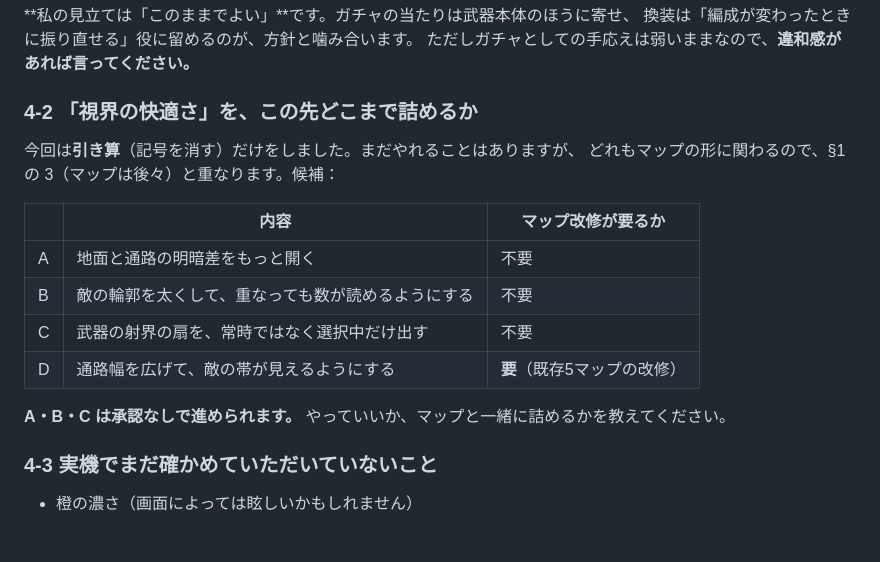
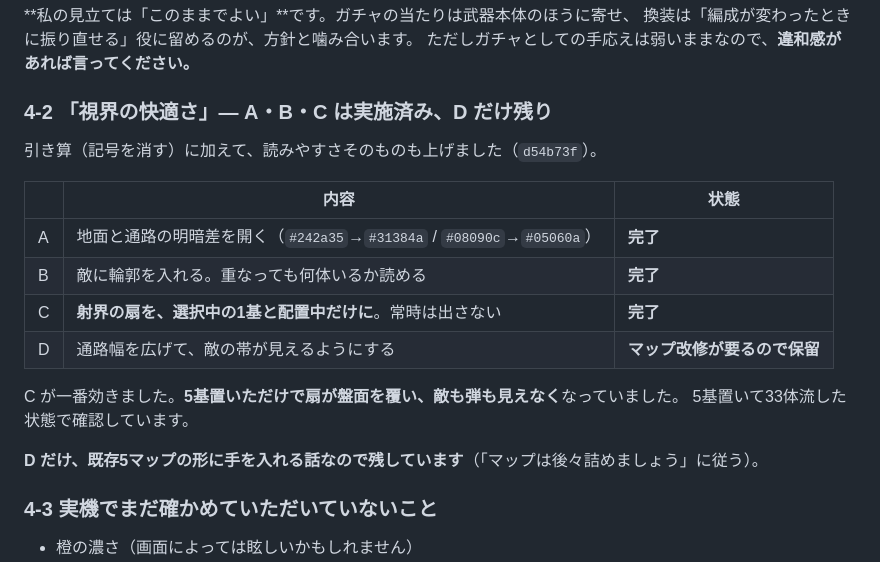
Before and after one commit to sakuraraichi-lang/TOWERINKURI, a Markdown page: docs/REPORT-2026-09-20c.md, the part around the change. Rendered like a GitHub page; blank space fills up the shorter version.

Commit message:
報告書の「視界の快適さ」を、実施済みに書き換える
A・B・C を「承認不要」と書きながら着手せず、聞く形に逃がしていた。
実装したので表を実態に合わせ、残りは D（通路幅＝マップ改修）だけとした。

Co-Authored-By: Claude Opus 5 <noreply@anthropic.com>

```diff
--- a/docs/REPORT-2026-09-20c.md
+++ b/docs/REPORT-2026-09-20c.md
@@ -97,19 +97,21 @@
 換装は「編成が変わったときに振り直せる」役に留めるのが、方針と噛み合います。
 ただしガチャとしての手応えは弱いままなので、**違和感があれば言ってください。**
 
-### 4-2 「視界の快適さ」を、この先どこまで詰めるか
+### 4-2 「視界の快適さ」— A・B・C は実施済み、D だけ残り
 
-今回は**引き算**（記号を消す）だけをしました。まだやれることはありますが、
-どれもマップの形に関わるので、§1 の 3（マップは後々）と重なります。候補：
+引き算（記号を消す）に加えて、読みやすさそのものも上げました（`d54b73f`）。
 
-| | 内容 | マップ改修が要るか |
+| | 内容 | 状態 |
 |---|---|---|
-| A | 地面と通路の明暗差をもっと開く | 不要 |
-| B | 敵の輪郭を太くして、重なっても数が読めるようにする | 不要 |
-| C | 武器の射界の扇を、常時ではなく選択中だけ出す | 不要 |
-| D | 通路幅を広げて、敵の帯が見えるようにする | **要**（既存5マップの改修） |
+| A | 地面と通路の明暗差を開く（`#242a35`→`#31384a` / `#08090c`→`#05060a`） | **完了** |
+| B | 敵に輪郭を入れる。重なっても何体いるか読める | **完了** |
+| C | **射界の扇を、選択中の1基と配置中だけに**。常時は出さない | **完了** |
+| D | 通路幅を広げて、敵の帯が見えるようにする | **マップ改修が要るので保留** |
 
-**A・B・C は承認なしで進められます。** やっていいか、マップと一緒に詰めるかを教えてください。
+C が一番効きました。**5基置いただけで扇が盤面を覆い、敵も弾も見えなく**なっていました。
+5基置いて33体流した状態で確認しています。
+
+**D だけ、既存5マップの形に手を入れる話なので残しています**（「マップは後々詰めましょう」に従う）。
 
 ### 4-3 実機でまだ確かめていただいていないこと
 
```
